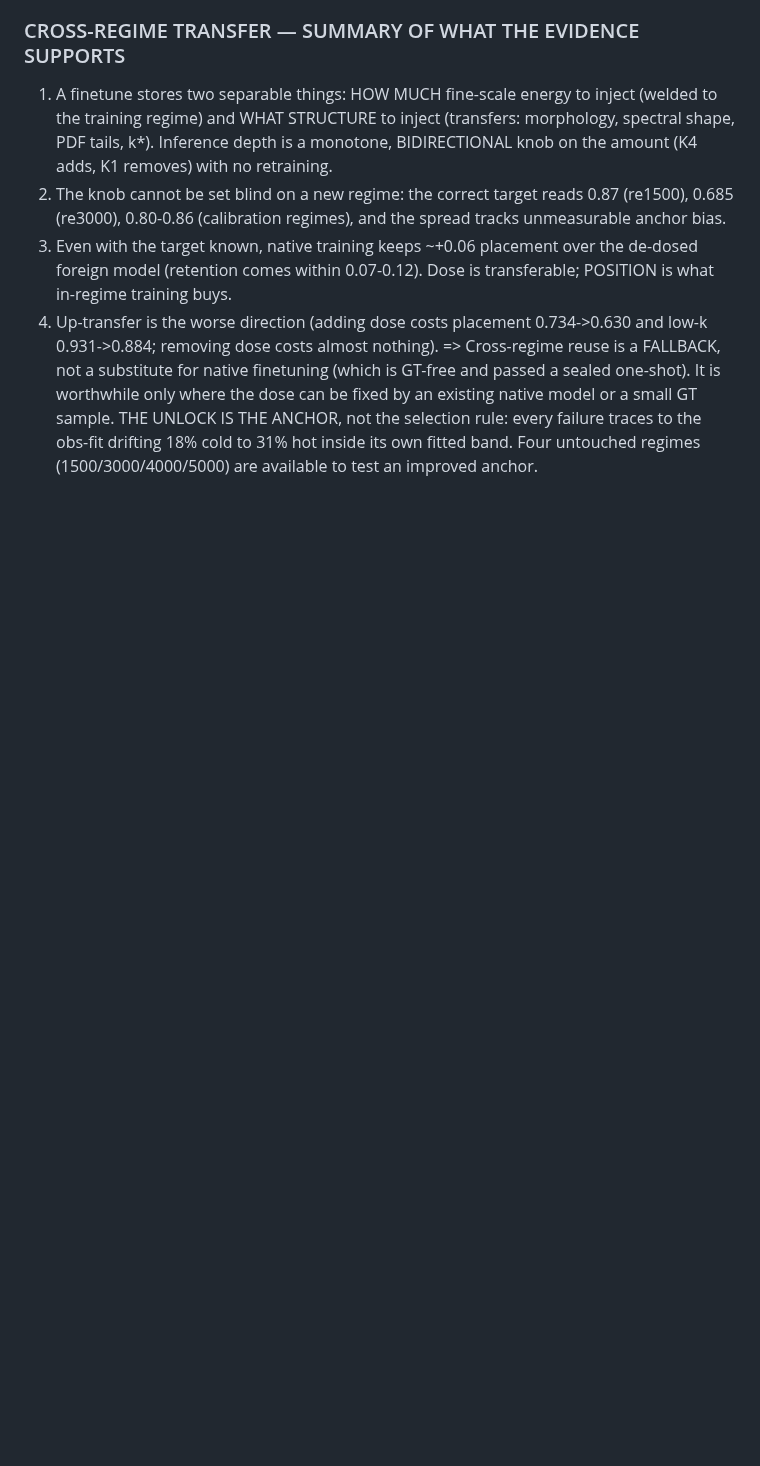
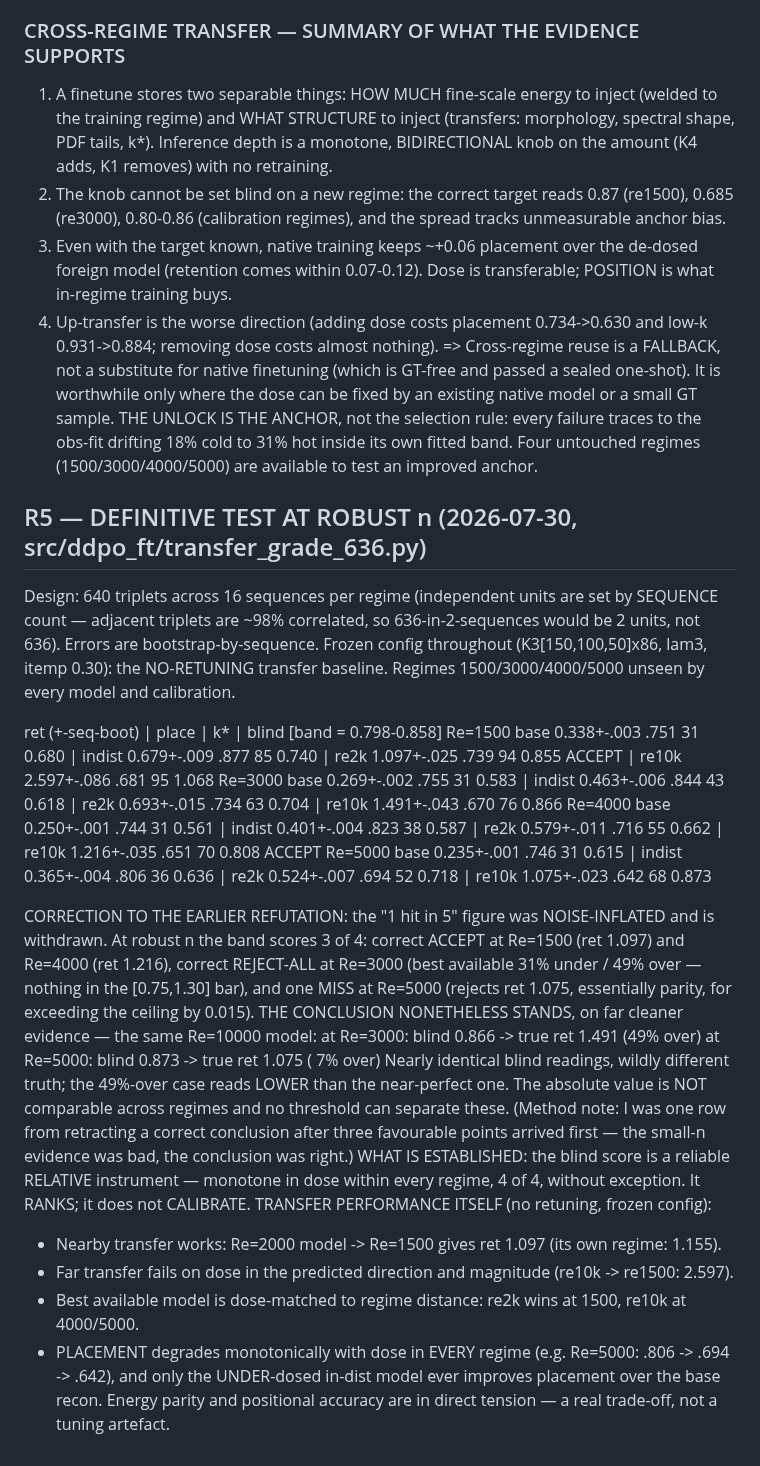
Before and after one commit to RomainHautier/ddpm-in-jax, a Markdown page: docs/anchor_derived_rules.md, the part around the change. Drawn GitHub-style; blank space fills up the shorter version.

Commit message:
docs(ddpo): R5 definitive test at 640 triplets/16 seqs — withdraw the noise-inflated '1 in 5' (actually 3 of 4), but CONFIRM non-portability on cleaner evidence: same model reads blind 0.866->ret 1.491 at Re=3000 vs 0.873->1.075 at Re=5000. Score ranks within regime (4/4 monotone), never calibrates across.
Co-Authored-By: Claude Fable 5 <noreply@anthropic.com>

```diff
--- a/docs/anchor_derived_rules.md
+++ b/docs/anchor_derived_rules.md
@@ -186,3 +186,36 @@ establishes seed-reproducibility of the pipeline).
    native model or a small GT sample. THE UNLOCK IS THE ANCHOR, not the selection rule: every
    failure traces to the obs-fit drifting 18% cold to 31% hot inside its own fitted band. Four
    untouched regimes (1500/3000/4000/5000) are available to test an improved anchor.
+
+## R5 — DEFINITIVE TEST AT ROBUST n (2026-07-30, src/ddpo_ft/transfer_grade_636.py)
+Design: 640 triplets across 16 sequences per regime (independent units are set by SEQUENCE count —
+adjacent triplets are ~98% correlated, so 636-in-2-sequences would be 2 units, not 636). Errors are
+bootstrap-by-sequence. Frozen config throughout (K3[150,100,50]x86, lam3, itemp 0.30): the
+NO-RETUNING transfer baseline. Regimes 1500/3000/4000/5000 unseen by every model and calibration.
+
+ret (+-seq-boot) | place | k* | blind        [band = 0.798-0.858]
+Re=1500  base 0.338+-.003 .751 31 0.680 | indist 0.679+-.009 .877 85 0.740 | re2k 1.097+-.025 .739 94 0.855 ACCEPT | re10k 2.597+-.086 .681 95 1.068
+Re=3000  base 0.269+-.002 .755 31 0.583 | indist 0.463+-.006 .844 43 0.618 | re2k 0.693+-.015 .734 63 0.704 | re10k 1.491+-.043 .670 76 0.866
+Re=4000  base 0.250+-.001 .744 31 0.561 | indist 0.401+-.004 .823 38 0.587 | re2k 0.579+-.011 .716 55 0.662 | re10k 1.216+-.035 .651 70 0.808 ACCEPT
+Re=5000  base 0.235+-.001 .746 31 0.615 | indist 0.365+-.004 .806 36 0.636 | re2k 0.524+-.007 .694 52 0.718 | re10k 1.075+-.023 .642 68 0.873
+
+CORRECTION TO THE EARLIER REFUTATION: the "1 hit in 5" figure was NOISE-INFLATED and is withdrawn.
+At robust n the band scores 3 of 4: correct ACCEPT at Re=1500 (ret 1.097) and Re=4000 (ret 1.216),
+correct REJECT-ALL at Re=3000 (best available 31% under / 49% over — nothing in the [0.75,1.30] bar),
+and one MISS at Re=5000 (rejects ret 1.075, essentially parity, for exceeding the ceiling by 0.015).
+THE CONCLUSION NONETHELESS STANDS, on far cleaner evidence — the same Re=10000 model:
+    at Re=3000: blind 0.866 -> true ret 1.491  (49% over)
+    at Re=5000: blind 0.873 -> true ret 1.075  ( 7% over)
+Nearly identical blind readings, wildly different truth; the 49%-over case reads LOWER than the
+near-perfect one. The absolute value is NOT comparable across regimes and no threshold can separate
+these. (Method note: I was one row from retracting a correct conclusion after three favourable
+points arrived first — the small-n evidence was bad, the conclusion was right.)
+WHAT IS ESTABLISHED: the blind score is a reliable RELATIVE instrument — monotone in dose within
+every regime, 4 of 4, without exception. It RANKS; it does not CALIBRATE.
+TRANSFER PERFORMANCE ITSELF (no retuning, frozen config):
+- Nearby transfer works: Re=2000 model -> Re=1500 gives ret 1.097 (its own regime: 1.155).
+- Far transfer fails on dose in the predicted direction and magnitude (re10k -> re1500: 2.597).
+- Best available model is dose-matched to regime distance: re2k wins at 1500, re10k at 4000/5000.
+- PLACEMENT degrades monotonically with dose in EVERY regime (e.g. Re=5000: .806 -> .694 -> .642),
+  and only the UNDER-dosed in-dist model ever improves placement over the base recon. Energy parity
+  and positional accuracy are in direct tension — a real trade-off, not a tuning artefact.
```
